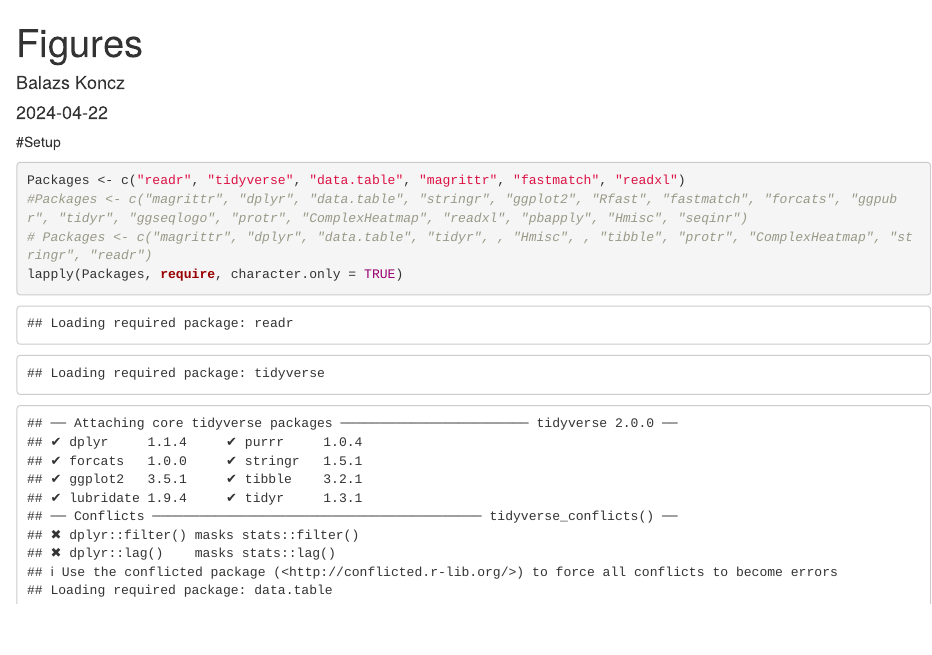
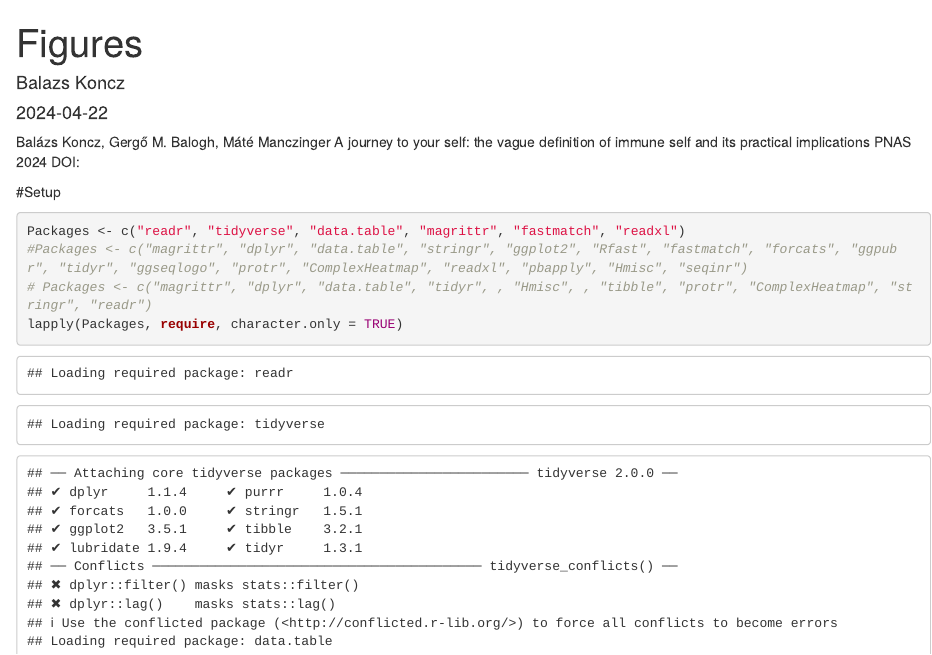
Before and after one commit to immunoteam/journey_to_your_self, an R Markdown document (Figures.Rmd): the page in a window 1100 px wide, from its top. Rendered offline with R 4.5, knitr and Pandoc, with nearby package versions; some code elsewhere in the file could not run offline.

Commit message:
Annotations

```diff
--- a/Figures.Rmd
+++ b/Figures.Rmd
@@ -4,6 +4,12 @@ author: "Balazs Koncz"
 date: "2024-04-22"
 output: html_document
 ---
+
+Balázs Koncz, Gergő M. Balogh, Máté Manczinger
+A journey to your self: the vague definition of immune self and its practical implications
+PNAS
+2024
+DOI:
 
 #Setup
 
```
